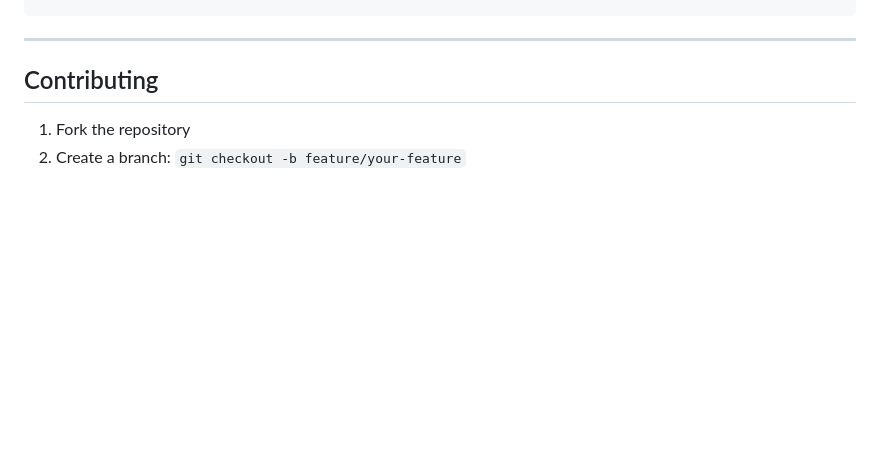
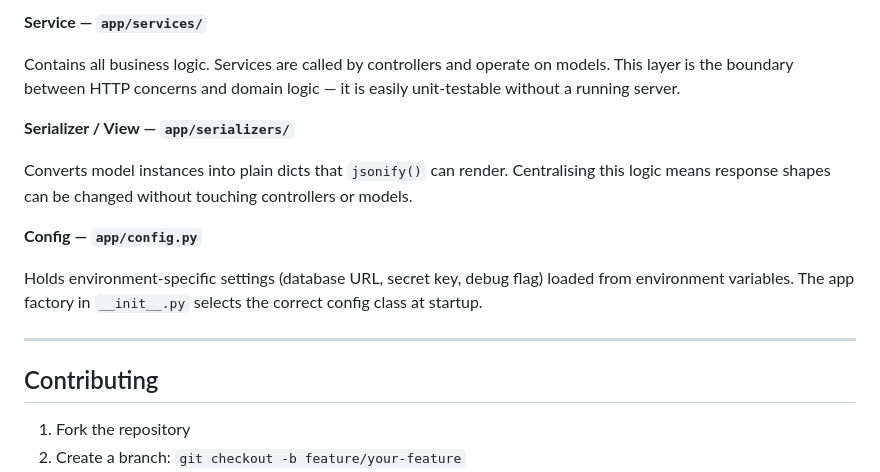
Before and after one commit to berrutiryaki/alumni, a Markdown page: README.md, the part around one of its changes. Rendered like a GitHub page; blank space fills up the shorter version.

```diff
--- a/README.md
+++ b/README.md
@@ -116,3 +178,14 @@ alumni/
+**Service — `app/services/`**
+
+Contains all business logic. Services are called by controllers and operate on models. This layer is the boundary between HTTP concerns and domain logic — it is easily unit-testable without a running server.
+
+**Serializer / View — `app/serializers/`**
+
+Converts model instances into plain dicts that `jsonify()` can render. Centralising this logic means response shapes can be changed without touching controllers or models.
+
+**Config — `app/config.py`**
+
+Holds environment-specific settings (database URL, secret key, debug flag) loaded from environment variables. The app factory in `__init__.py` selects the correct config class at startup.
 
 ---
 
```
Also changed, not shown: other parts of README.md (+71 -9 lines).
